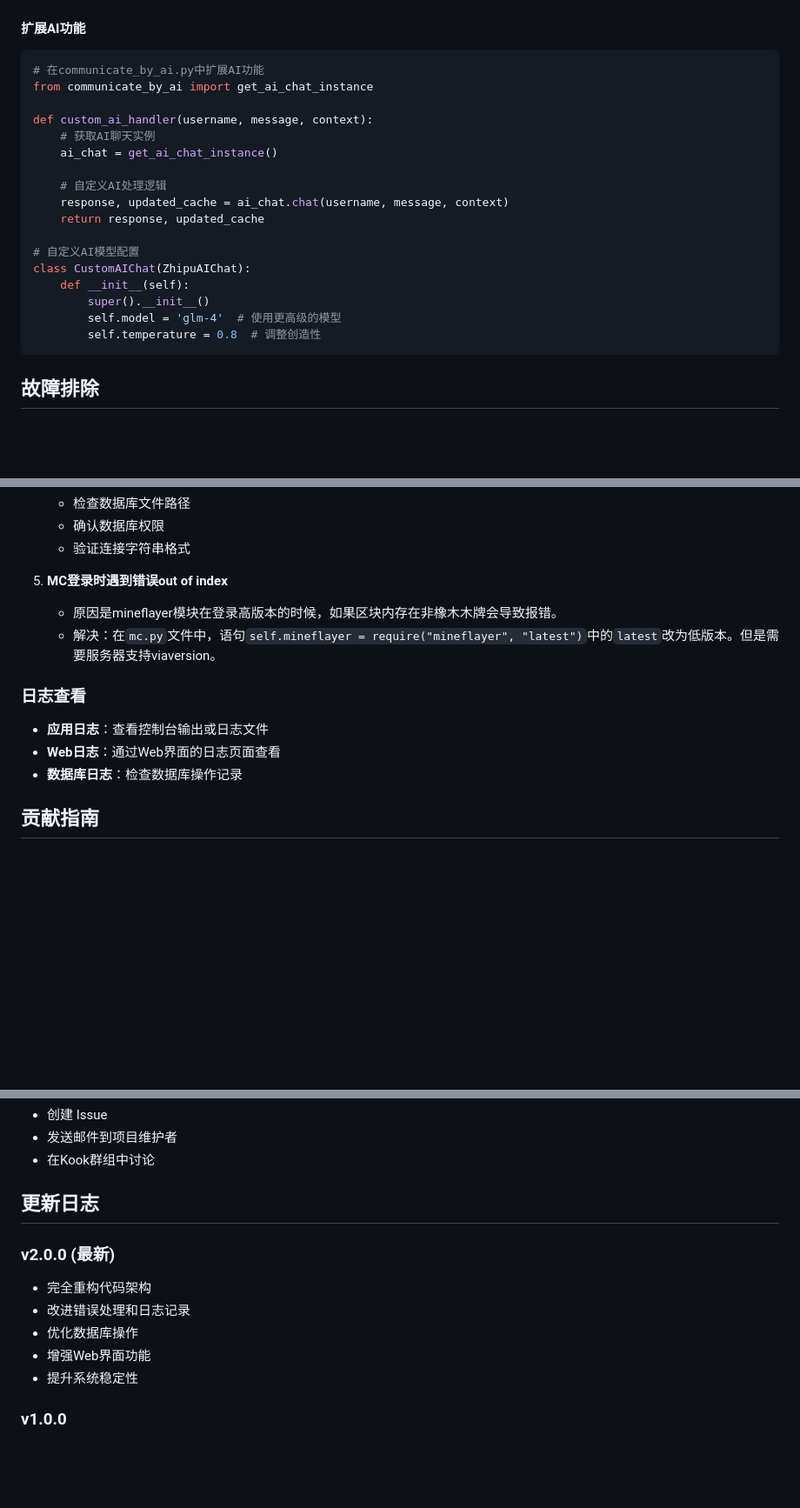
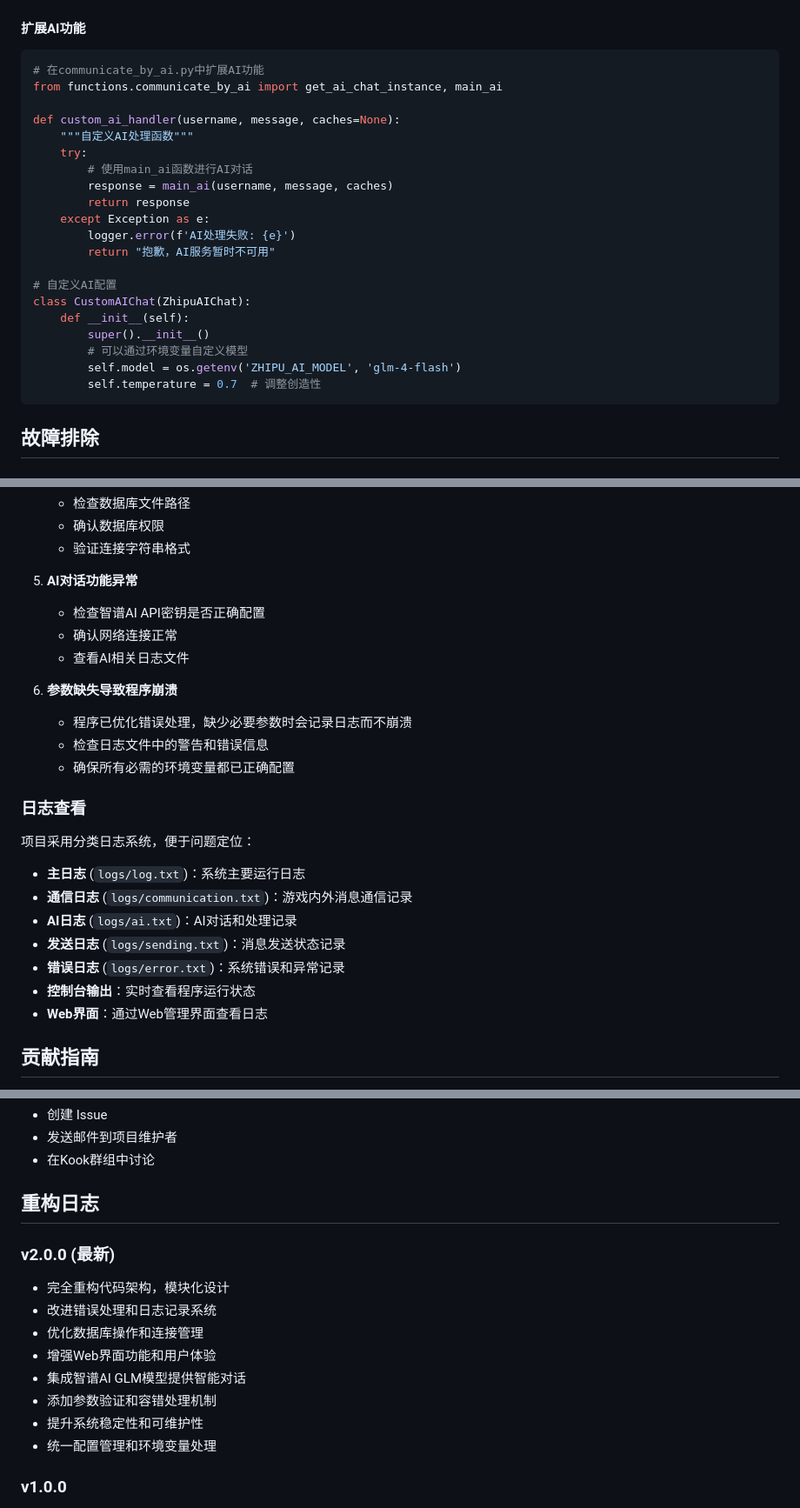
Before and after one commit to Because66666/minecraft_bot_for_because, a Markdown page: README.md, 3 parts joined by grey strips. Shown at 87% size. Rendered like a GitHub page; blank space fills up the shorter version.

````diff
--- a/README.md
+++ b/README.md
@@ -201,22 +248,25 @@ class WebServer:
 #### 扩展AI功能
 ```python
 # 在communicate_by_ai.py中扩展AI功能
-from communicate_by_ai import get_ai_chat_instance
+from functions.communicate_by_ai import get_ai_chat_instance, main_ai
 
-def custom_ai_handler(username, message, context):
-    # 获取AI聊天实例
-    ai_chat = get_ai_chat_instance()
+def custom_ai_handler(username, message, caches=None):
+    """自定义AI处理函数"""
+    try:
+        # 使用main_ai函数进行AI对话
+        response = main_ai(username, message, caches)
+        return response
+    except Exception as e:
+        logger.error(f'AI处理失败: {e}')
+        return "抱歉，AI服务暂时不可用"
 
-    # 自定义AI处理逻辑
-    response, updated_cache = ai_chat.chat(username, message, context)
-    return response, updated_cache
-
-# 自定义AI模型配置
+# 自定义AI配置
 class CustomAIChat(ZhipuAIChat):
     def __init__(self):
         super().__init__()
-        self.model = 'glm-4'  # 使用更高级的模型
-        self.temperature = 0.8  # 调整创造性
+        # 可以通过环境变量自定义模型
+        self.model = os.getenv('ZHIPU_AI_MODEL', 'glm-4-flash')
+        self.temperature = 0.7  # 调整创造性
 ```
 
 ## 故障排除
@@ -243,14 +293,25 @@ class CustomAIChat(ZhipuAIChat):
    - 确认数据库权限
    - 验证连接字符串格式
 
-5. **MC登录时遇到错误out of index**
-   - 原因是mineflayer模块在登录高版本的时候，如果区块内存在非橡木木牌会导致报错。
-   - 解决：在`mc.py`文件中，语句`self.mineflayer = require("mineflayer", "latest")`中的`latest`改为低版本。但是需要服务器支持viaversion。
+5. **AI对话功能异常**
+   - 检查智谱AI API密钥是否正确配置
+   - 确认网络连接正常
+   - 查看AI相关日志文件
+
+6. **参数缺失导致程序崩溃**
+   - 程序已优化错误处理，缺少必要参数时会记录日志而不崩溃
+   - 检查日志文件中的警告和错误信息
+   - 确保所有必需的环境变量都已正确配置
 
 ### 日志查看
-- **应用日志**：查看控制台输出或日志文件
-- **Web日志**：通过Web界面的日志页面查看
-- **数据库日志**：检查数据库操作记录
+项目采用分类日志系统，便于问题定位：
+- **主日志** (`logs/log.txt`)：系统主要运行日志
+- **通信日志** (`logs/communication.txt`)：游戏内外消息通信记录
+- **AI日志** (`logs/ai.txt`)：AI对话和处理记录
+- **发送日志** (`logs/sending.txt`)：消息发送状态记录
+- **错误日志** (`logs/error.txt`)：系统错误和异常记录
+- **控制台输出**：实时查看程序运行状态
+- **Web界面**：通过Web管理界面查看日志
 
 ## 贡献指南
 
@@ -271,14 +332,17 @@ class CustomAIChat(ZhipuAIChat):
 - 发送邮件到项目维护者
 - 在Kook群组中讨论
 
-## 更新日志
+## 重构日志
 
 ### v2.0.0 (最新)
-- 完全重构代码架构
-- 改进错误处理和日志记录
-- 优化数据库操作
-- 增强Web界面功能
-- 提升系统稳定性
+- 完全重构代码架构，模块化设计
+- 改进错误处理和日志记录系统
+- 优化数据库操作和连接管理
+- 增强Web界面功能和用户体验
+- 集成智谱AI GLM模型提供智能对话
+- 添加参数验证和容错处理机制
+- 提升系统稳定性和可维护性
+- 统一配置管理和环境变量处理
 
 ### v1.0.0
 - 初始版本发布
````
Also changed, not shown: other parts of README.md (+80 -33 lines).
